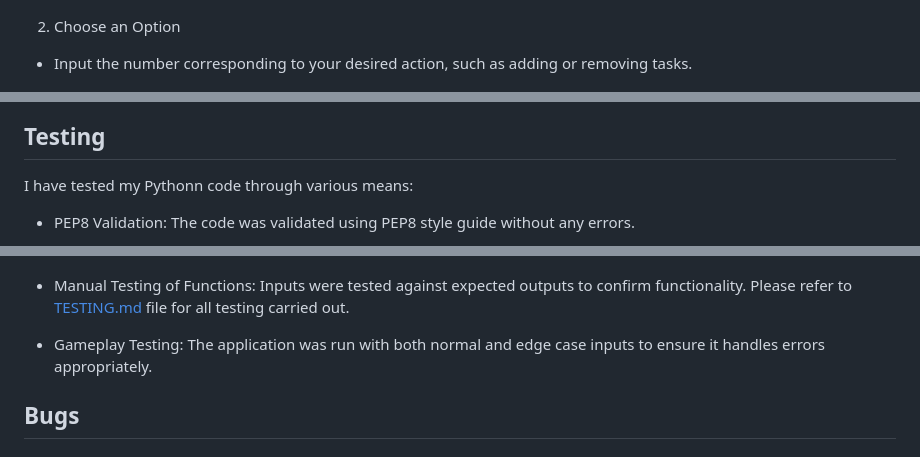
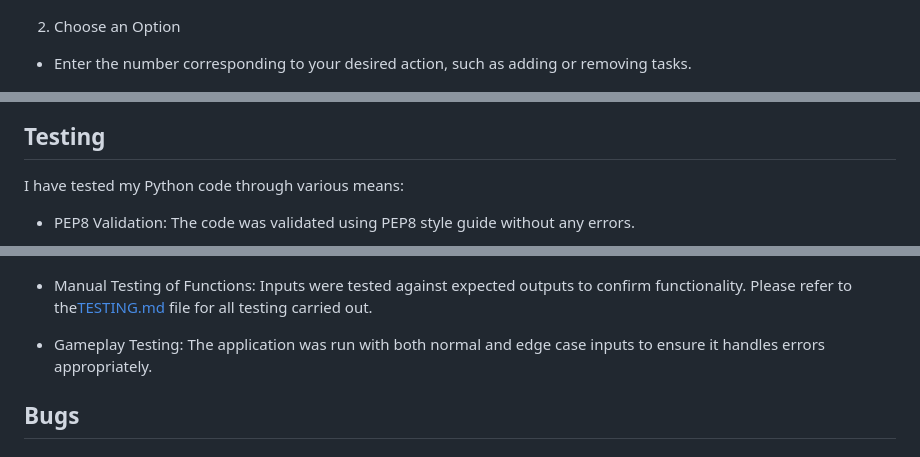
Before and after one commit to BilalEssafi1/to-do-list-manager, a Markdown page: README.md, 3 parts joined by grey strips. Rendered like a GitHub page.

```diff
--- a/README.md
+++ b/README.md
@@ -36,7 +36,7 @@ The application continously prompts users until they choose to exit.
 ![Features](images/features.png)
 
 2. Choose an Option
-- Input the number corresponding to your desired action, such as adding or removing tasks.
+- Enter the number corresponding to your desired action, such as adding or removing tasks.
 
 ![Input](images/add-task.png)
 
@@ -47,13 +47,13 @@ The application continously prompts users until they choose to exit.
 
 ## Testing
 
-I have tested my Pythonn code through various means:
+I have tested my Python code through various means:
 
 - PEP8 Validation: The code was validated using PEP8 style guide without any errors.
 
 ![Validation](images/validation.png)
 
-- Manual Testing of Functions: Inputs were tested against expected outputs to confirm functionality. Please refer to [TESTING.md](TESTING.md) file for all testing carried out.
+- Manual Testing of Functions: Inputs were tested against expected outputs to confirm functionality. Please refer to the[TESTING.md](TESTING.md) file for all testing carried out.
 
 - Gameplay Testing: The application was run with both normal and edge case inputs to ensure it handles errors appropriately.
 
```
Also changed, not shown: other parts of README.md (+10 -9 lines).
